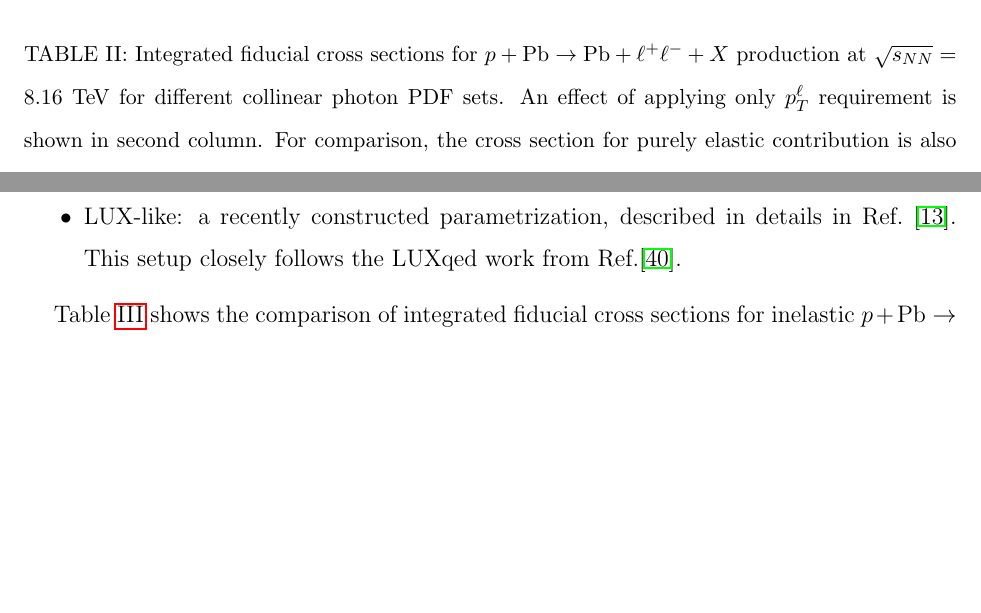
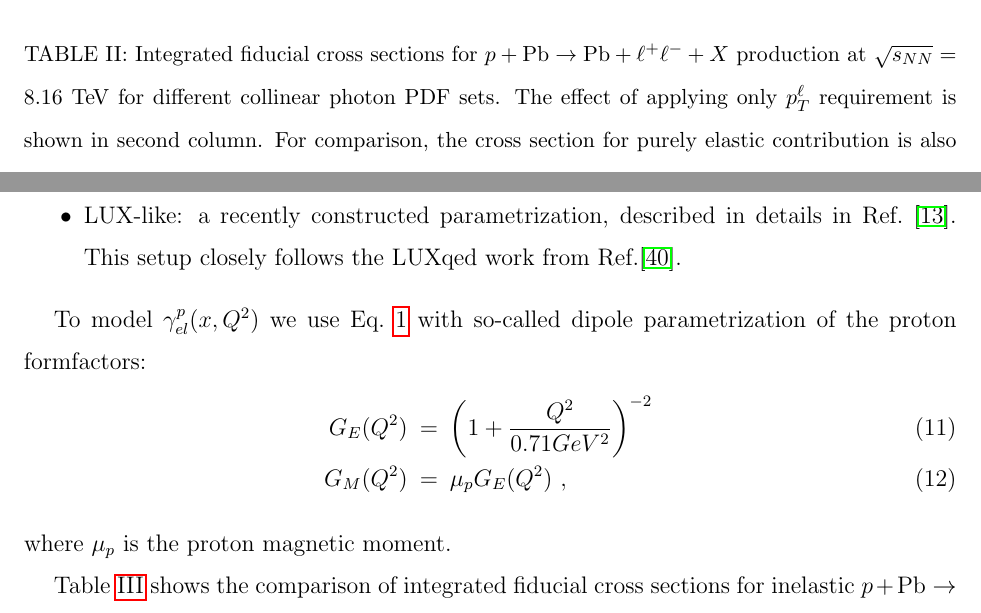
Before and after one commit to mdyndal/pPb, a LaTeX paper (main.tex, which reads sections/collinear_renat.tex, sections/kt_marta.tex): two parts of page 8 of 18 before the commit and two parts of page 9 of 19 after it, joined at a grey line, cut so that both start at the same text, the shorter picture padded with empty space. Compiled offline with pdfLaTeX.

Commit message:
improving formalism

```diff
--- a/sections/collinear_renat.tex
+++ b/sections/collinear_renat.tex
@@ -98,7 +98,7 @@ $\gamma^{p}_{\rm{el}} + \gamma^{p}_{\rm{inel}}$ [HKR16qed] & 121.6(1) nb & 49.4(
 \end{tabular}
 \end{center}
 \caption{Integrated fiducial cross sections for $p+\textrm{Pb}\rightarrow \textrm{Pb} + \ell^+\ell^- + X$ production at $\sqrt{s_{N N}} = 8.16$~\TeV\ for different collinear photon PDF sets.
-An effect of applying only $p_T^{\ell}$ requirement is shown in second column.
+The effect of applying only $p_T^{\ell}$ requirement is shown in second column.
 For comparison, the cross section for purely elastic contribution is also shown.}
 \label{fig:xs}
 \end{table}
--- a/sections/kt_marta.tex
+++ b/sections/kt_marta.tex
@@ -29,7 +29,12 @@ At large $Q^2$, it is complemented by the NNLO calculation of $F_2$ and $F_L$ fr
 This setup closely follows the LUXqed work from Ref.\cite{Manohar:2017eqh}.
 \end{itemize}
 
-
+To model $\gamma^{p}_{el}(x, Q^2)$ we use Eq.~\ref{proton_el_flux} with so-called dipole parametrization of the proton formfactors:
+\begin{eqnarray}
+G_E(Q^2) &=& \left( 1+\frac{Q^2}{0.71 GeV^2} \right)^{-2} \\
+G_M(Q^2) &=& \mu_p G_E(Q^2)~,
+\end{eqnarray}
+where $\mu_p$ is the proton magnetic moment.
 
 Table~\ref{tab:kt} shows the comparison of integrated fiducial cross sections for inelastic $p+\textrm{Pb}\rightarrow \textrm{Pb} + \ell^+\ell^- + X$ production at $\sqrt{s_{N N}} = 8.16$~\TeV\ for different proton structure functions used.
 All structure functions provide similar fiducial cross-section, at the level of 16--18 nb.
@@ -69,7 +74,7 @@ $\gamma^{p}_{\rm{inel}}$ [SY $F_2$]  & 40.38  nb  &15.99 nb\\
 \hline
 \end{tabular}
 \caption{Integrated fiducial cross sections for inelastic $p+\textrm{Pb}\rightarrow \textrm{Pb} + \ell^+\ell^- + X$ production at $\sqrt{s_{N N}} = 8.16$~\TeV\ for different structure functions.
-An effect of applying only $p_T^{\ell}$ requirement is shown in second column.
+The effect of applying only $p_T^{\ell}$ requirement is shown in second column.
 %For comparison, the cross section for purely elastic contribution is also shown.
 }
 %\end{scriptsize}
```
Also changed, not shown: main.pdf, sections/collinear_renat.tex (5 more changed lines).
